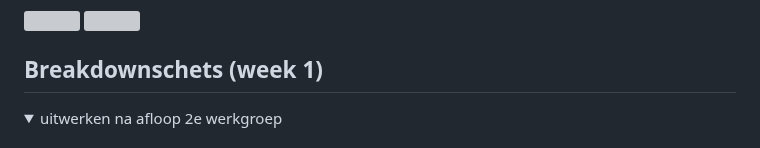
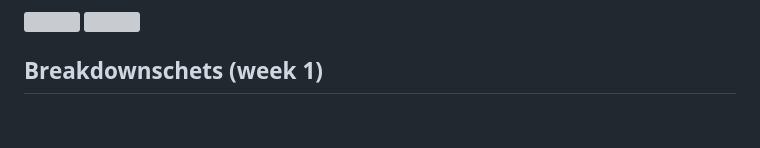
Before and after one commit to itsKanii/FrontEndHER, a Markdown page: README.md, the part around one of its changes. GitHub-like rendering; folded sections open; blank space fills up the shorter version; grey boxes are pictures that could not be loaded.

```diff
--- a/README.md
+++ b/README.md
@@ -49,5 +49,4 @@ Zie rechts: ...Pagina
 ## Breakdownschets (week 1)
 
 <details>
-<summary>uitwerken na afloop 2e werkgroep</summary>
 
```
Also changed, not shown: other parts of README.md (+1 -15 lines).
